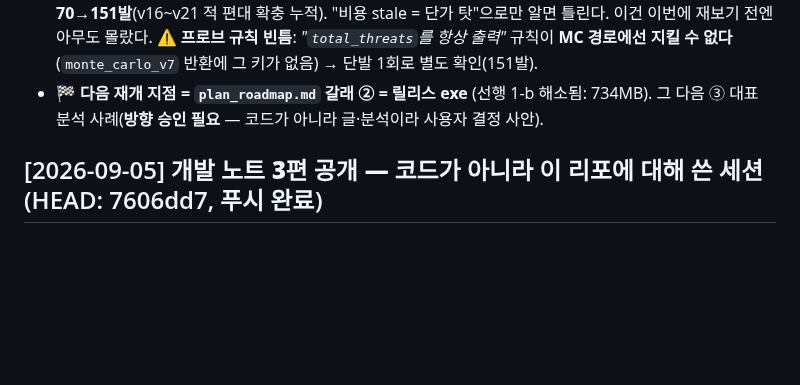
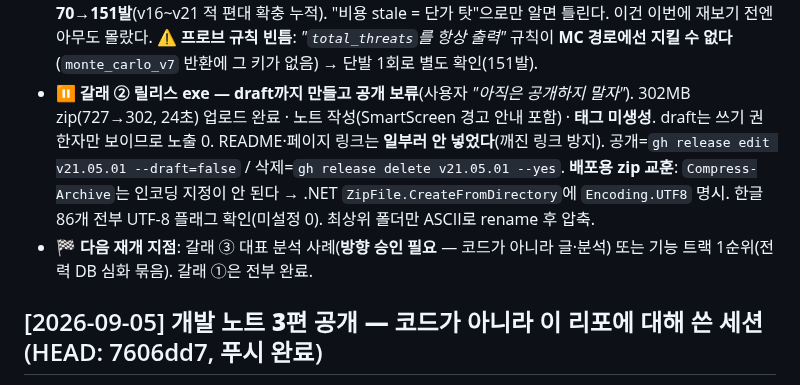
Before and after one commit to yim2412/joint-defense-sim, a Markdown page: SESSION_LOG.md, the part around the change. GitHub-like rendering; blank space fills up the shorter version.

```diff
--- a/SESSION_LOG.md
+++ b/SESSION_LOG.md
@@ -58,8 +58,15 @@
   확충 누적). "비용 stale = 단가 탓"으로만 알면 틀린다. 이건 이번에 재보기 전엔 아무도 몰랐다.
   **⚠ 프로브 규칙 빈틈**: *"`total_threats`를 항상 출력"* 규칙이 **MC 경로에선 지킬 수 없다**
   (`monte_carlo_v7` 반환에 그 키가 없음) → 단발 1회로 별도 확인(151발).
-- **🏁 다음 재개 지점 = `plan_roadmap.md` 갈래 ② = 릴리스 exe** (선행 1-b 해소됨: 734MB).
-  그 다음 ③ 대표 분석 사례(**방향 승인 필요** — 코드가 아니라 글·분석이라 사용자 결정 사안).
+- **⏸ 갈래 ② 릴리스 exe — draft까지 만들고 공개 보류**(사용자 *"아직은 공개하지 말자"*).
+  302MB zip(727→302, 24초) 업로드 완료 · 노트 작성(SmartScreen 경고 안내 포함) · **태그 미생성**.
+  draft는 쓰기 권한자만 보이므로 노출 0. README·페이지 링크는 **일부러 안 넣었다**(깨진 링크 방지).
+  공개=`gh release edit v21.05.01 --draft=false` / 삭제=`gh release delete v21.05.01 --yes`.
+  **배포용 zip 교훈**: `Compress-Archive`는 인코딩 지정이 안 된다 → .NET `ZipFile.CreateFromDirectory`에
+  `Encoding.UTF8` 명시. 한글 86개 전부 UTF-8 플래그 확인(미설정 0). 최상위 폴더만 ASCII로 rename 후 압축.
+- **🏁 다음 재개 지점**: 갈래 ③ 대표 분석 사례(**방향 승인 필요** — 코드가 아니라 글·분석)
+  또는 기능 트랙 1순위(전력 DB 심화 묶음). 갈래 ①은 전부 완료.
+
 
 
 ## [2026-09-05] **개발 노트 3편 공개 — 코드가 아니라 이 리포에 대해 쓴 세션**  (HEAD: 7606dd7, 푸시 완료)
```
Also changed, not shown: plan_roadmap.md (+15 -10 lines).
